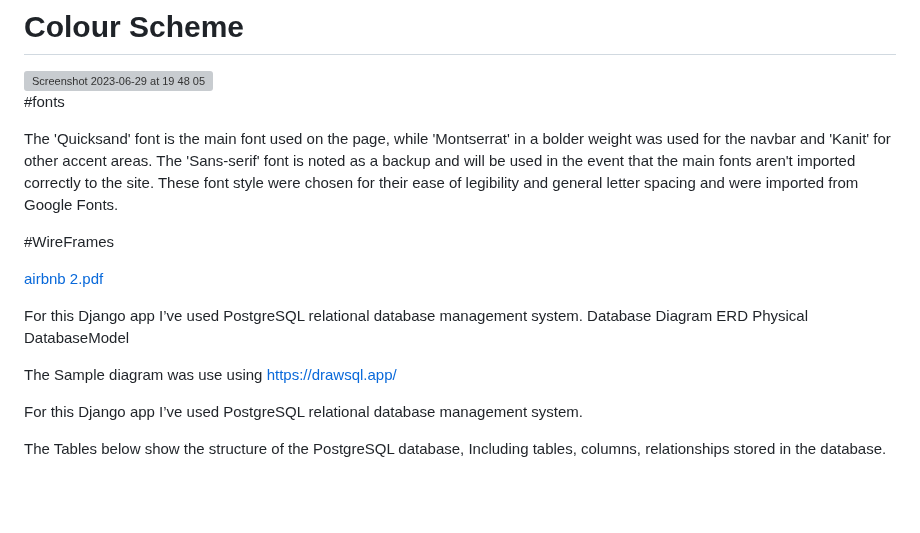
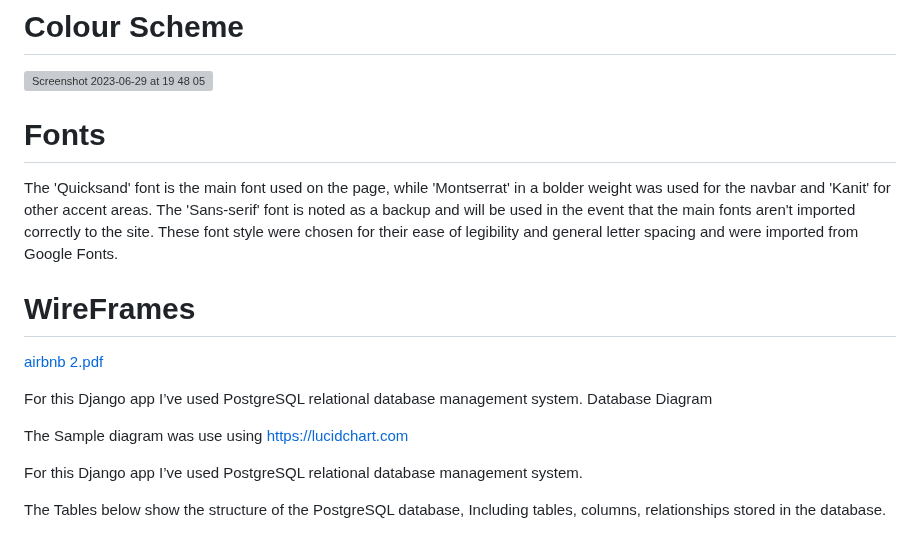
Before and after one commit to sammaxfleet/LOSIMPLEDJANGO, a Markdown page: README.md, the part around one of its changes. GitHub-like rendering; blank space fills up the shorter version; grey boxes are pictures that could not be loaded.

```diff
--- a/README.md
+++ b/README.md
@@ -137,13 +136,13 @@ The design has a lot of images, allowing the user to get as close of a visual re
 
 <img width="1427" alt="Screenshot 2023-06-29 at 19 48 05" src="https://github.com/sammaxfleet/LOSIMPLEDJANGO/assets/114914739/7b954a5e-626f-48d3-9698-90c47647c7a5">
 
-#fonts
+# Fonts
 
 The 'Quicksand' font is the main font used on the page, while 'Montserrat' in a bolder weight was used for the navbar and 'Kanit' for other accent areas. The 'Sans-serif' font is noted as a backup and will be used in the event that the main fonts aren't imported correctly to the site. These font style were chosen for their ease of legibility and general letter spacing and were imported from Google Fonts.
 
 
 
-#WireFrames
+# WireFrames
 
 [airbnb 2.pdf](https://github.com/sammaxfleet/LOSIMPLEDJANGO/files/11957230/airbnb.2.pdf)
 
@@ -153,9 +152,8 @@ The 'Quicksand' font is the main font used on the page, while 'Montserrat' in a
 
 For this Django app I’ve used PostgreSQL relational database management system.
 Database Diagram
-ERD Physical DatabaseModel
 
-The Sample diagram was use using https://drawsql.app/
+The Sample diagram was use using https://lucidchart.com
 
 For this Django app I’ve used PostgreSQL relational database management system.
 
```
Also changed, not shown: other parts of README.md (+0 -1 lines).
